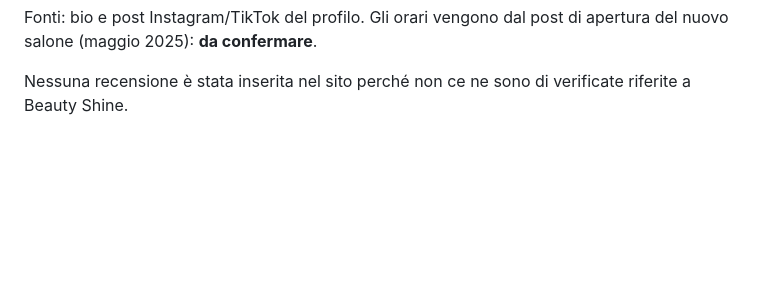
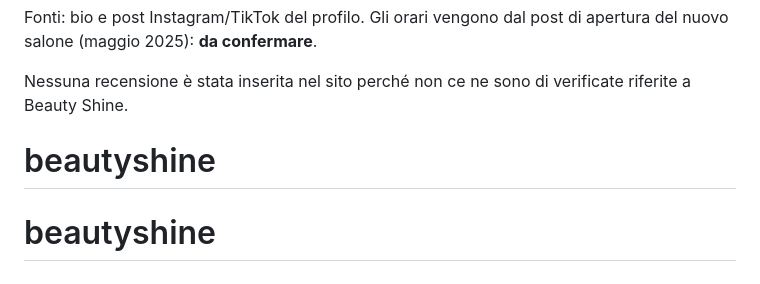
Before and after one commit to gianix81/beautyshine, a Markdown page: README.md, the part around the change. Rendered like a GitHub page; blank space fills up the shorter version.

Commit message:
Sito Beauty Shine Arzano

```diff
--- a/README.md
+++ b/README.md
@@ -76,3 +76,5 @@ apertura del nuovo salone (maggio 2025): **da confermare**.
 
 Nessuna recensione è stata inserita nel sito perché non ce ne sono di verificate
 riferite a Beauty Shine.
+# beautyshine
+# beautyshine
```
